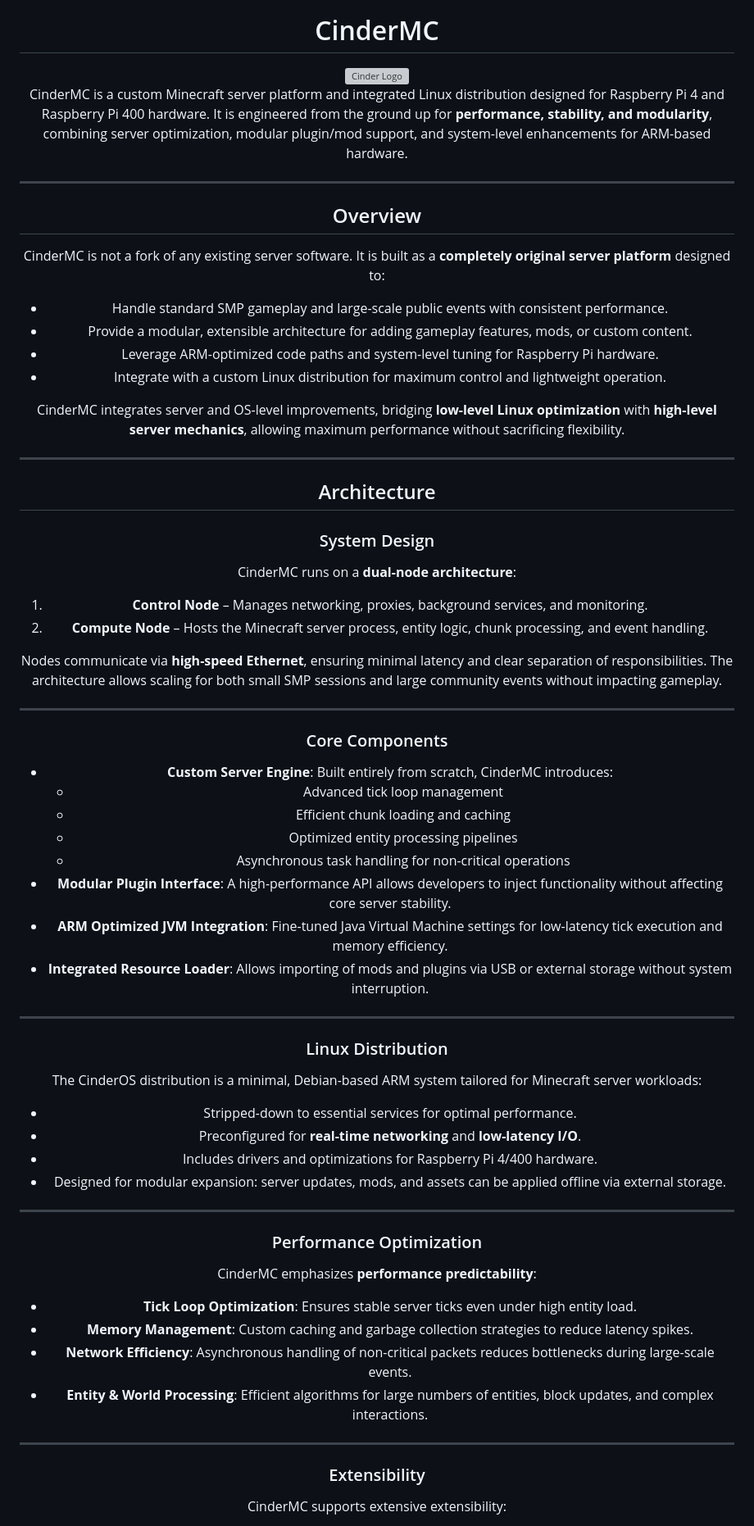
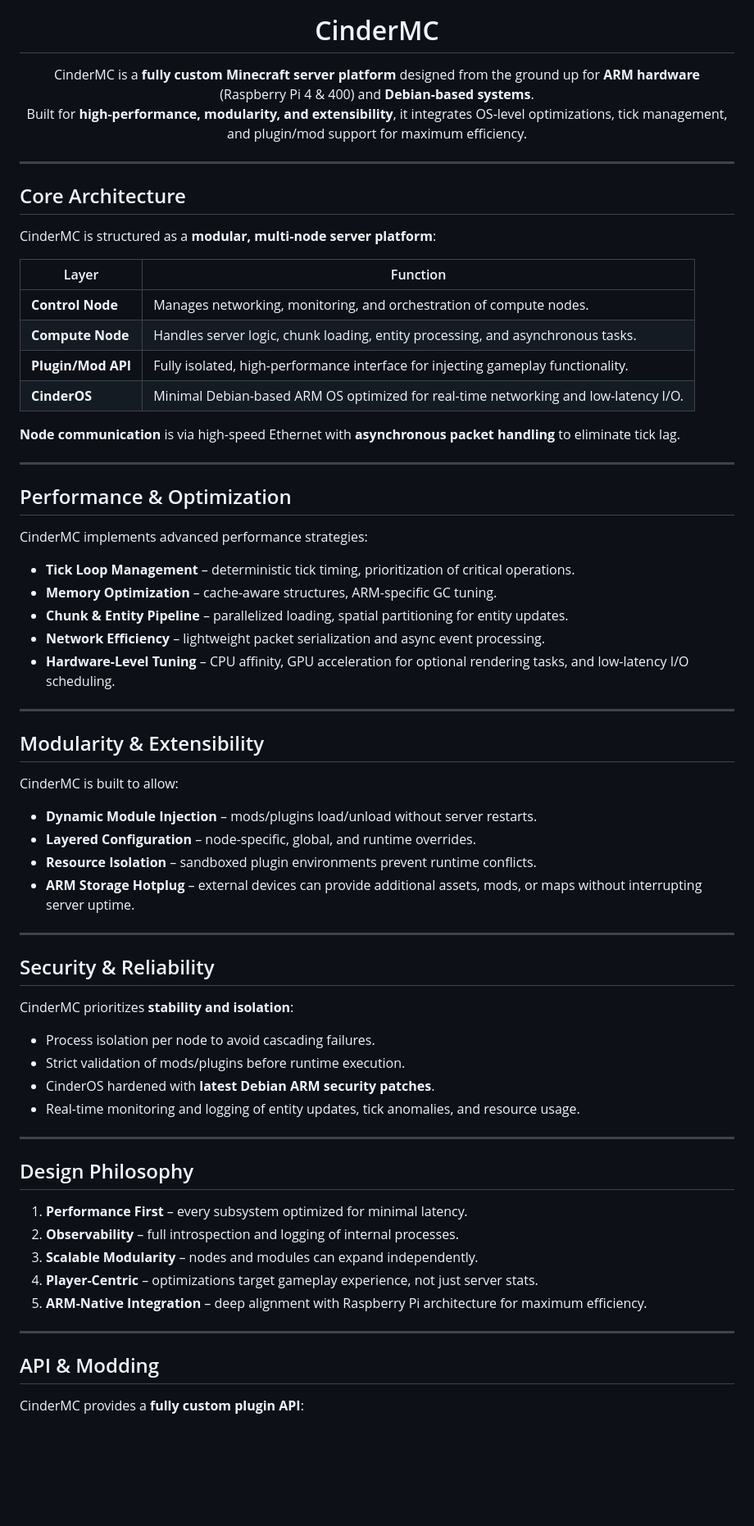
Before and after one commit to cinder-project/Cinder, a Markdown page: README.md, the part around one of its changes. Shown at 82% size. Rendered like a GitHub page; blank space fills up the shorter version; grey boxes are pictures that could not be loaded.

Commit message:
Revise README for improved clarity and organization
Updated README to enhance clarity and structure, emphasizing CinderMC's features and architecture.

```diff
--- a/README.md
+++ b/README.md
@@ -2,74 +6,73 @@
 
 # CinderMC
 
-<img src="cinder.png" alt="Cinder Logo" width="200"/>
-
-CinderMC is a custom Minecraft server platform and integrated Linux distribution designed for Raspberry Pi 4 and Raspberry Pi 400 hardware. It is engineered from the ground up for **performance, stability, and modularity**, combining server optimization, modular plugin/mod support, and system-level enhancements for ARM-based hardware.
+CinderMC is a **fully custom Minecraft server platform** designed from the ground up for **ARM hardware** (Raspberry Pi 4 & 400) and **Debian-based systems**.
+Built for **high-performance, modularity, and extensibility**, it integrates OS-level optimizations, tick management, and plugin/mod support for maximum efficiency.
 
 ---
 
-## Overview
+</div>
 
-CinderMC is not a fork of any existing server software. It is built as a **completely original server platform** designed to:
+## Core Architecture
 
-- Handle standard SMP gameplay and large-scale public events with consistent performance.
-- Provide a modular, extensible architecture for adding gameplay features, mods, or custom content.
-- Leverage ARM-optimized code paths and system-level tuning for Raspberry Pi hardware.
-- Integrate with a custom Linux distribution for maximum control and lightweight operation.
+CinderMC is structured as a **modular, multi-node server platform**:
 
-CinderMC integrates server and OS-level improvements, bridging **low-level Linux optimization** with **high-level server mechanics**, allowing maximum performance without sacrificing flexibility.
+| Layer | Function |
+|-------|---------|
+| **Control Node** | Manages networking, monitoring, and orchestration of compute nodes. |
+| **Compute Node** | Handles server logic, chunk loading, entity processing, and asynchronous tasks. |
+| **Plugin/Mod API** | Fully isolated, high-performance interface for injecting gameplay functionality. |
+| **CinderOS** | Minimal Debian-based ARM OS optimized for real-time networking and low-latency I/O. |
+
+**Node communication** is via high-speed Ethernet with **asynchronous packet handling** to eliminate tick lag.
 
 ---
 
-## Architecture
+## Performance & Optimization
 
-### System Design
+CinderMC implements advanced performance strategies:
 
-CinderMC runs on a **dual-node architecture**:
-
-1. **Control Node** – Manages networking, proxies, background services, and monitoring.
-2. **Compute Node** – Hosts the Minecraft server process, entity logic, chunk processing, and event handling.
-
-Nodes communicate via **high-speed Ethernet**, ensuring minimal latency and clear separation of responsibilities. The architecture allows scaling for both small SMP sessions and large community events without impacting gameplay.
+- **Tick Loop Management** – deterministic tick timing, prioritization of critical operations.
+- **Memory Optimization** – cache-aware structures, ARM-specific GC tuning.
+- **Chunk & Entity Pipeline** – parallelized loading, spatial partitioning for entity updates.
+- **Network Efficiency** – lightweight packet serialization and async event processing.
+- **Hardware-Level Tuning** – CPU affinity, GPU acceleration for optional rendering tasks, and low-latency I/O scheduling.
 
 ---
 
-### Core Components
+## Modularity & Extensibility
 
-- **Custom Server Engine**: Built entirely from scratch, CinderMC introduces:
-  - Advanced tick loop management
-  - Efficient chunk loading and caching
-  - Optimized entity processing pipelines
-  - Asynchronous task handling for non-critical operations
-- **Modular Plugin Interface**: A high-performance API allows developers to inject functionality without affecting core server stability.
-- **ARM Optimized JVM Integration**: Fine-tuned Java Virtual Machine settings for low-latency tick execution and memory efficiency.
-- **Integrated Resource Loader**: Allows importing of mods and plugins via USB or external storage without system interruption.
+CinderMC is built to allow:
+
+- **Dynamic Module Injection** – mods/plugins load/unload without server restarts.
+- **Layered Configuration** – node-specific, global, and runtime overrides.
+- **Resource Isolation** – sandboxed plugin environments prevent runtime conflicts.
+- **ARM Storage Hotplug** – external devices can provide additional assets, mods, or maps without interrupting server uptime.
 
 ---
 
-### Linux Distribution
+## Security & Reliability
 
-The CinderOS distribution is a minimal, Debian-based ARM system tailored for Minecraft server workloads:
+CinderMC prioritizes **stability and isolation**:
 
-- Stripped-down to essential services for optimal performance.
-- Preconfigured for **real-time networking** and **low-latency I/O**.
-- Includes drivers and optimizations for Raspberry Pi 4/400 hardware.
-- Designed for modular expansion: server updates, mods, and assets can be applied offline via external storage.
+- Process isolation per node to avoid cascading failures.
+- Strict validation of mods/plugins before runtime execution.
+- CinderOS hardened with **latest Debian ARM security patches**.
+- Real-time monitoring and logging of entity updates, tick anomalies, and resource usage.
 
 ---
 
-### Performance Optimization
+## Design Philosophy
 
-CinderMC emphasizes **performance predictability**:
-
-- **Tick Loop Optimization**: Ensures stable server ticks even under high entity load.
-- **Memory Management**: Custom caching and garbage collection strategies to reduce latency spikes.
-- **Network Efficiency**: Asynchronous handling of non-critical packets reduces bottlenecks during large-scale events.
-- **Entity & World Processing**: Efficient algorithms for large numbers of entities, block updates, and complex interactions.
+1. **Performance First** – every subsystem optimized for minimal latency.
+2. **Observability** – full introspection and logging of internal processes.
+3. **Scalable Modularity** – nodes and modules can expand independently.
+4. **Player-Centric** – optimizations target gameplay experience, not just server stats.
+5. **ARM-Native Integration** – deep alignment with Raspberry Pi architecture for maximum efficiency.
 
 ---
 
-### Extensibility
+## API & Modding
 
-CinderMC supports extensive extensibility:
+CinderMC provides a **fully custom plugin API**:
 
```
Also changed, not shown: other parts of README.md (+28 -25 lines).
